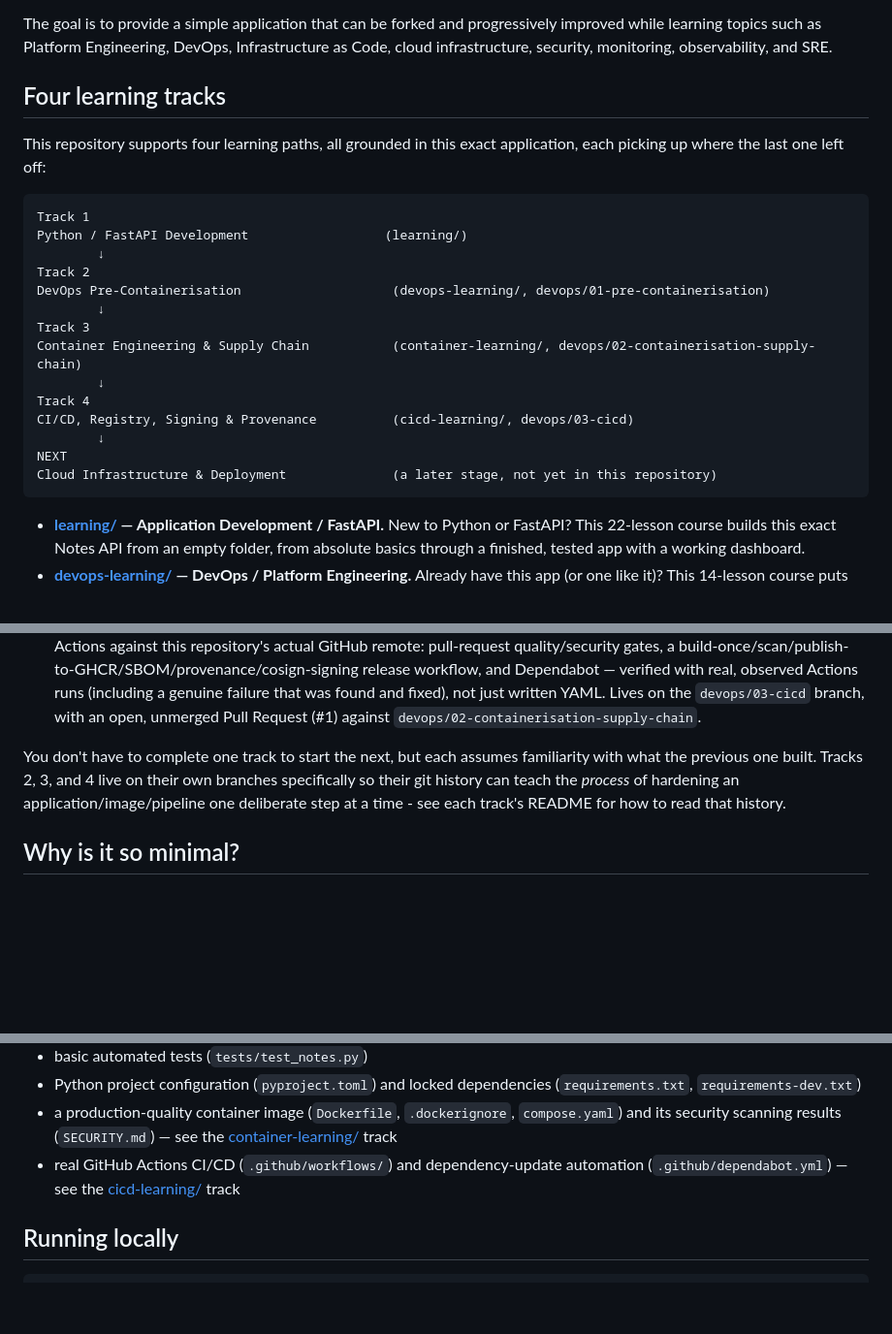
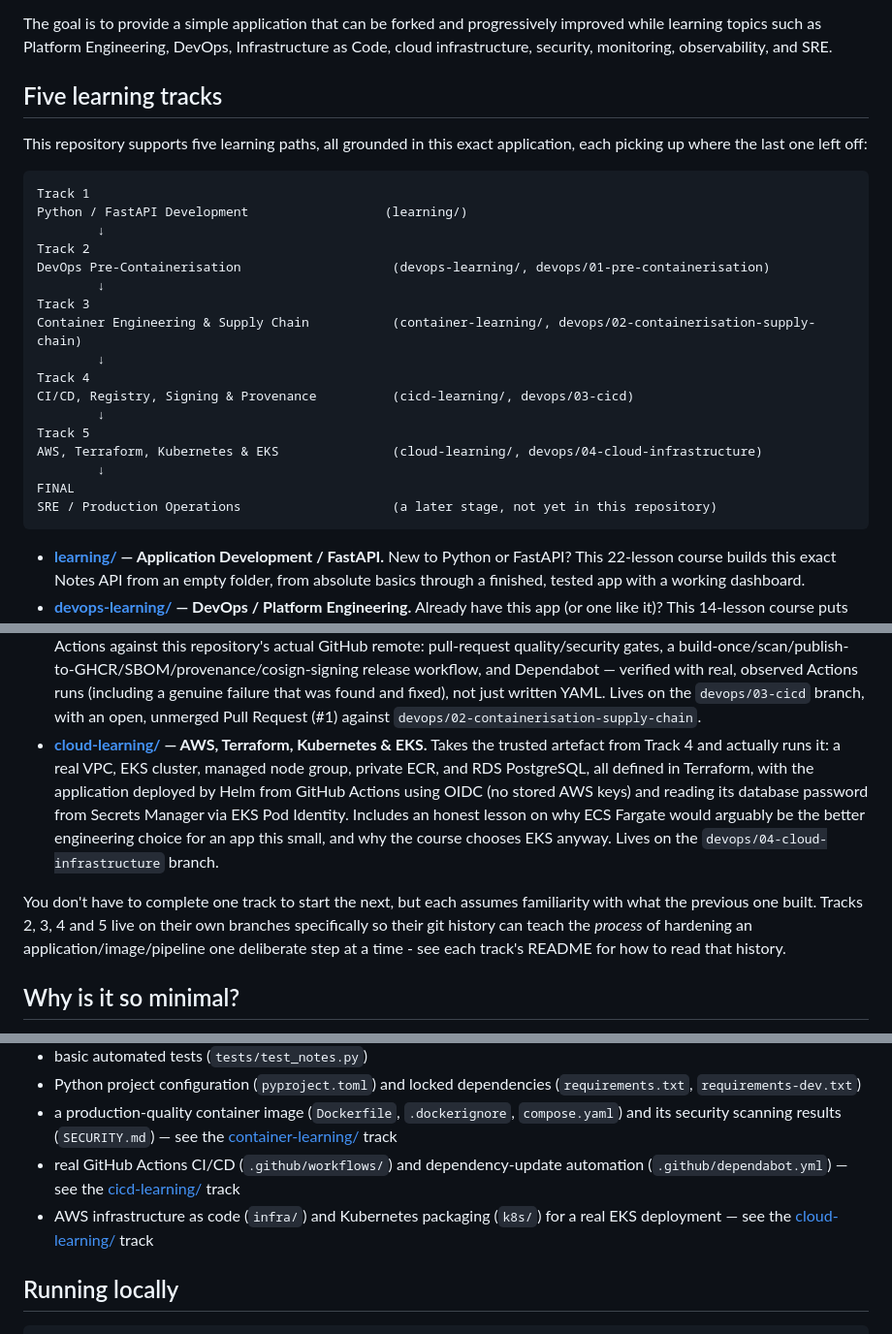
Before and after one commit to gcodiac/python-to-production, a Markdown page: README.md, 3 parts joined by grey strips. Shown at 97% size. Drawn GitHub-style; blank space fills up the shorter version.

Commit message:
Document cloud infrastructure track in README

````diff
--- a/README.md
+++ b/README.md
@@ -6,9 +6,9 @@ The application is intentionally kept minimal. It contains only the core applica
 
 The goal is to provide a simple application that can be forked and progressively improved while learning topics such as Platform Engineering, DevOps, Infrastructure as Code, cloud infrastructure, security, monitoring, observability, and SRE.
 
-## Four learning tracks
+## Five learning tracks
 
-This repository supports four learning paths, all grounded in this exact application, each picking up where the last one left off:
+This repository supports five learning paths, all grounded in this exact application, each picking up where the last one left off:
 
 ```text
 Track 1
@@ -23,16 +23,20 @@ Container Engineering & Supply Chain           (container-learning/, devops/02-c
 Track 4
 CI/CD, Registry, Signing & Provenance          (cicd-learning/, devops/03-cicd)
         ↓
-NEXT
-Cloud Infrastructure & Deployment              (a later stage, not yet in this repository)
+Track 5
+AWS, Terraform, Kubernetes & EKS               (cloud-learning/, devops/04-cloud-infrastructure)
+        ↓
+FINAL
+SRE / Production Operations                    (a later stage, not yet in this repository)
 ```
 
 * **[learning/](learning/) — Application Development / FastAPI.** New to Python or FastAPI? This 22-lesson course builds this exact Notes API from an empty folder, from absolute basics through a finished, tested app with a working dashboard.
 * **[devops-learning/](devops-learning/) — DevOps / Platform Engineering.** Already have this app (or one like it)? This 14-lesson course puts you in the position of a platform/DevOps engineer *receiving* an already-built application from a development team, and walks you through understanding, analysing, and preparing it for containerisation — investigation, static and security analysis, and environment-based configuration, all *before* a single `Dockerfile` gets written. Lives on the `devops/01-pre-containerisation` branch (and, from that branch onward).
 * **[container-learning/](container-learning/) — Container Engineering & Software Supply Chain.** Takes the clean, remediated application from Track 2 and turns it into a real, inspected, tested, scanned, hardened container artefact: a production-quality multi-stage `Dockerfile`, locked dependencies, non-root runtime, persistent storage, a `compose.yaml`, dependency/image/secret scanning (`SECURITY.md`), an SBOM, and a manual release quality gate — deliberately stopping short of CI/CD. Lives on the `devops/02-containerisation-supply-chain` branch.
 * **[cicd-learning/](cicd-learning/) — CI/CD, Registry, Signing & Provenance.** Automates Track 3's manual release gate with real GitHub Actions against this repository's actual GitHub remote: pull-request quality/security gates, a build-once/scan/publish-to-GHCR/SBOM/provenance/cosign-signing release workflow, and Dependabot — verified with real, observed Actions runs (including a genuine failure that was found and fixed), not just written YAML. Lives on the `devops/03-cicd` branch, with an open, unmerged Pull Request (#1) against `devops/02-containerisation-supply-chain`.
+* **[cloud-learning/](cloud-learning/) — AWS, Terraform, Kubernetes & EKS.** Takes the trusted artefact from Track 4 and actually runs it: a real VPC, EKS cluster, managed node group, private ECR, and RDS PostgreSQL, all defined in Terraform, with the application deployed by Helm from GitHub Actions using OIDC (no stored AWS keys) and reading its database password from Secrets Manager via EKS Pod Identity. Includes an honest lesson on why ECS Fargate would arguably be the better engineering choice for an app this small, and why the course chooses EKS anyway. Lives on the `devops/04-cloud-infrastructure` branch.
 
-You don't have to complete one track to start the next, but each assumes familiarity with what the previous one built. Tracks 2, 3, and 4 live on their own branches specifically so their git history can teach the *process* of hardening an application/image/pipeline one deliberate step at a time - see each track's README for how to read that history.
+You don't have to complete one track to start the next, but each assumes familiarity with what the previous one built. Tracks 2, 3, 4 and 5 live on their own branches specifically so their git history can teach the *process* of hardening an application/image/pipeline one deliberate step at a time - see each track's README for how to read that history.
 
 ## Why is it so minimal?
 
@@ -65,6 +69,7 @@ These are not missing features. They are intentionally left for the learning jou
 * Python project configuration (`pyproject.toml`) and locked dependencies (`requirements.txt`, `requirements-dev.txt`)
 * a production-quality container image (`Dockerfile`, `.dockerignore`, `compose.yaml`) and its security scanning results (`SECURITY.md`) — see the [container-learning/](container-learning/) track
 * real GitHub Actions CI/CD (`.github/workflows/`) and dependency-update automation (`.github/dependabot.yml`) — see the [cicd-learning/](cicd-learning/) track
+* AWS infrastructure as code (`infra/`) and Kubernetes packaging (`k8s/`) for a real EKS deployment — see the [cloud-learning/](cloud-learning/) track
 
 ## Running locally
 
````
